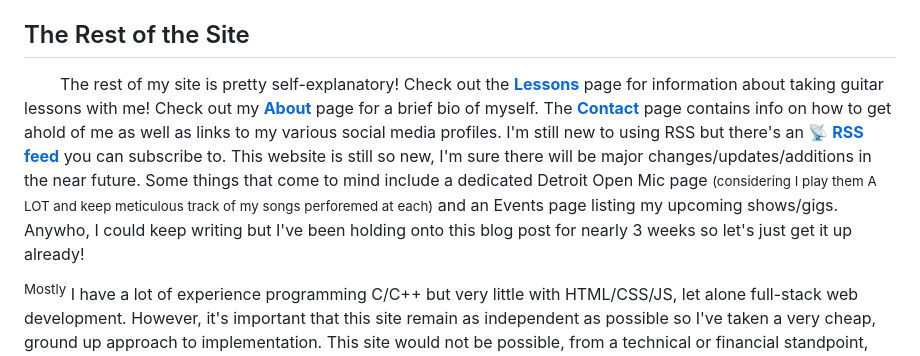
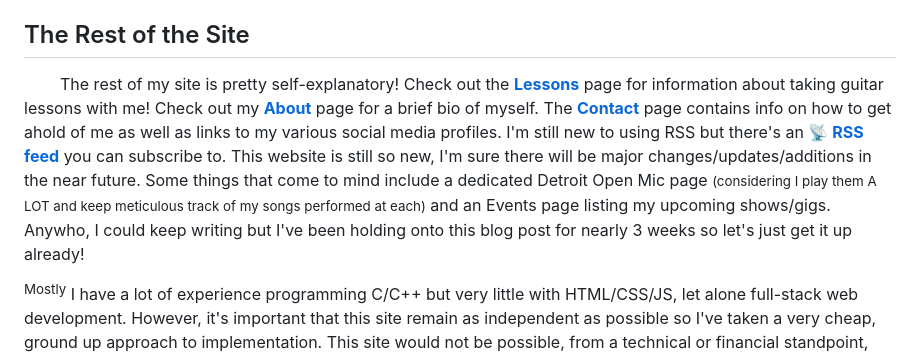
Before and after one commit to e9artist/e9artist-website, a Markdown page: src/blog/20260921blog1.md, the part around the change. Rendered like a GitHub page.

Commit message:
Typo in blog fixed.

```diff
--- a/src/blog/20260921blog1.md
+++ b/src/blog/20260921blog1.md
@@ -39,7 +39,7 @@ Alright, let's get to it!
 
 ## The Rest of the Site
 
-&nbsp;&nbsp;&nbsp;&nbsp;&nbsp;&nbsp;&nbsp;&nbsp;The rest of my site is pretty self-explanatory! Check out the <a href="/lessons/"><b>Lessons</b></a> page for information about taking guitar lessons with me! Check out my <a href="/about/"><b>About</b></a> page for a brief bio of myself. The <a href="/contact/"><b>Contact</b></a> page contains info on how to get ahold of me as well as links to my various social media profiles. I'm still new to using RSS but there's an <a href="/feed.xml" class="rss-feed-link" title="Subscribe to RSS Feed"><b>📡 RSS feed</b></a> you can subscribe to. This website is still so new, I'm sure there will be major changes/updates/additions in the near future. Some things that come to mind include a dedicated Detroit Open Mic page <small>(considering I play them A LOT and keep meticulous track of my songs perforemed at each)</small> and an Events page listing my upcoming shows/gigs.  Anywho, I could keep writing but I've been holding onto this blog post for nearly 3 weeks so let's just get it up already!
+&nbsp;&nbsp;&nbsp;&nbsp;&nbsp;&nbsp;&nbsp;&nbsp;The rest of my site is pretty self-explanatory! Check out the <a href="/lessons/"><b>Lessons</b></a> page for information about taking guitar lessons with me! Check out my <a href="/about/"><b>About</b></a> page for a brief bio of myself. The <a href="/contact/"><b>Contact</b></a> page contains info on how to get ahold of me as well as links to my various social media profiles. I'm still new to using RSS but there's an <a href="/feed.xml" class="rss-feed-link" title="Subscribe to RSS Feed"><b>📡 RSS feed</b></a> you can subscribe to. This website is still so new, I'm sure there will be major changes/updates/additions in the near future. Some things that come to mind include a dedicated Detroit Open Mic page <small>(considering I play them A LOT and keep meticulous track of my songs performed at each)</small> and an Events page listing my upcoming shows/gigs.  Anywho, I could keep writing but I've been holding onto this blog post for nearly 3 weeks so let's just get it up already!
 
 <div class="footnote">
 <p id="fn6"><sup>Mostly</sup> I have a lot of experience programming C/C++ but very little with HTML/CSS/JS, let alone full-stack web development. However, it's important that this site remain as independent as possible so I've taken a very cheap, ground up approach to implementation. This site would not be possible, from a technical or financial standpoint, without <a href="https://deepseek.com/en/" title="DeepSeek Website" target="_blank">DeepSeek</a>, <a href="https://www.11ty.dev/" title="Eleventy Website" target="_blank">Eleventy</a>, <a href="https://github.com/" title="Github Website" target="_blank">Github</a>, and <a href="https://www.dropbox.com/" title="Dropbox Website" target="_blank">Dropbox</a>. <a href="#ref6" class="footnote-return" title="Jump back to text">↩</a></p>
```
